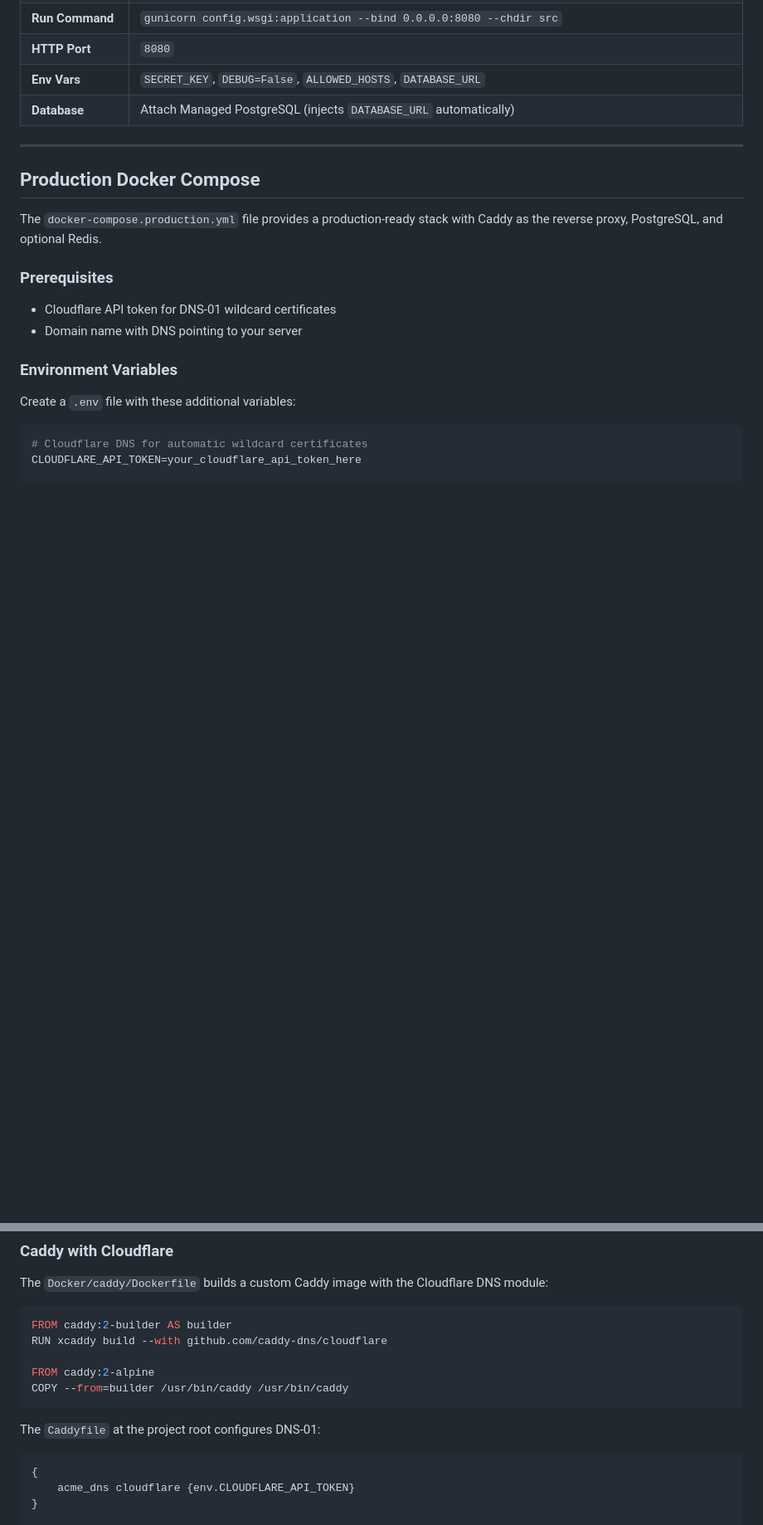
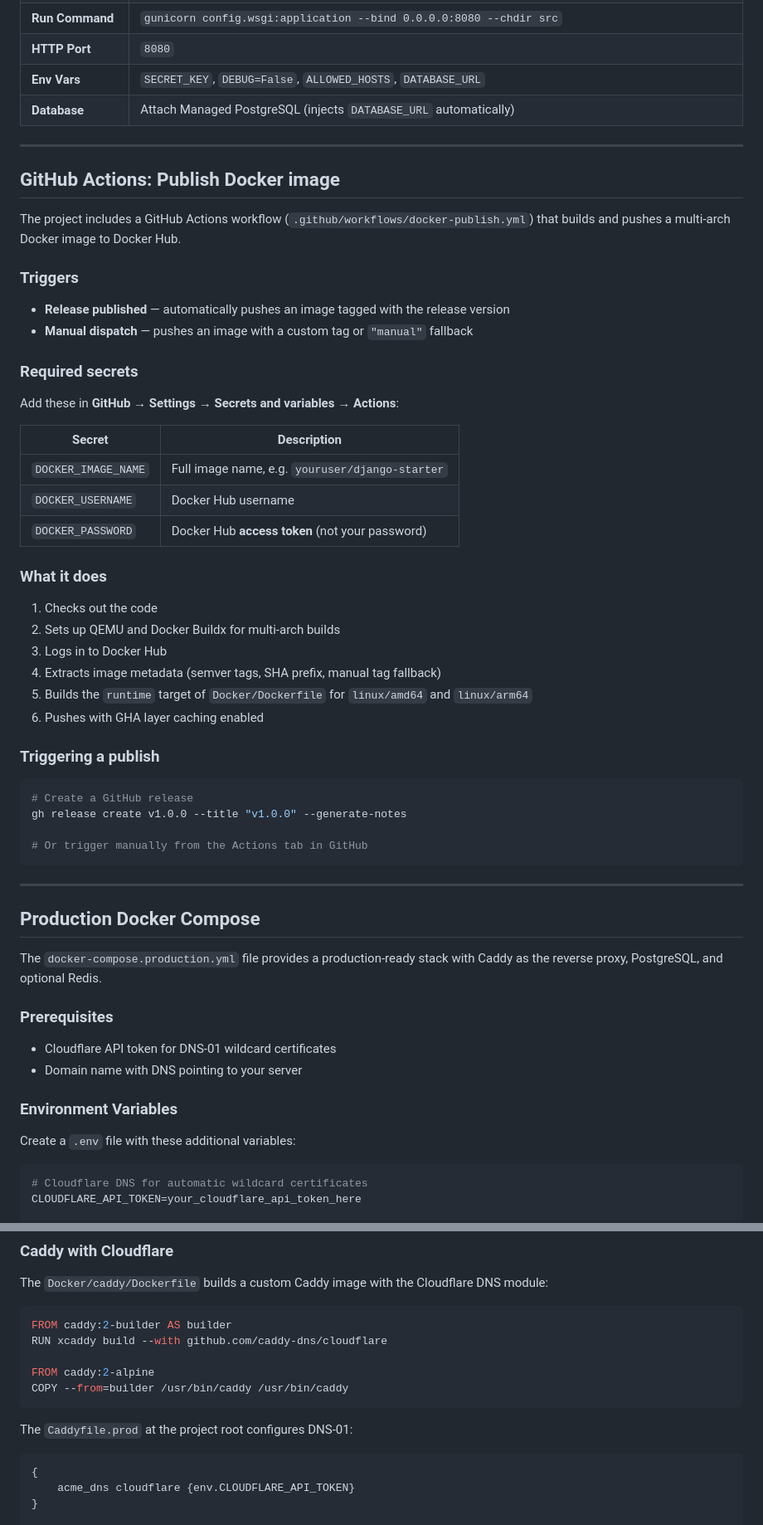
Before and after one commit to difegam/django-starter-template, a Markdown page: docs/deployment.md, 2 parts joined by grey strips. Shown at 83% size. Drawn GitHub-style; blank space fills up the shorter version.

````diff
--- a/docs/deployment.md
+++ b/docs/deployment.md
@@ -595,6 +593,45 @@ For a fully managed experience:
 
 ______________________________________________________________________
 
+## GitHub Actions: Publish Docker image
+
+The project includes a GitHub Actions workflow (`.github/workflows/docker-publish.yml`) that builds and pushes a multi-arch Docker image to Docker Hub.
+
+### Triggers
+
+- **Release published** — automatically pushes an image tagged with the release version
+- **Manual dispatch** — pushes an image with a custom tag or `"manual"` fallback
+
+### Required secrets
+
+Add these in **GitHub → Settings → Secrets and variables → Actions**:
+
+| Secret              | Description                                     |
+| ------------------- | ----------------------------------------------- |
+| `DOCKER_IMAGE_NAME` | Full image name, e.g. `youruser/django-starter` |
+| `DOCKER_USERNAME`   | Docker Hub username                             |
+| `DOCKER_PASSWORD`   | Docker Hub **access token** (not your password) |
+
+### What it does
+
+1. Checks out the code
+1. Sets up QEMU and Docker Buildx for multi-arch builds
+1. Logs in to Docker Hub
+1. Extracts image metadata (semver tags, SHA prefix, manual tag fallback)
+1. Builds the `runtime` target of `Docker/Dockerfile` for `linux/amd64` and `linux/arm64`
+1. Pushes with GHA layer caching enabled
+
+### Triggering a publish
+
+```bash
+# Create a GitHub release
+gh release create v1.0.0 --title "v1.0.0" --generate-notes
+
+# Or trigger manually from the Actions tab in GitHub
+```
+
+______________________________________________________________________
+
 ## Production Docker Compose
 
 The `docker-compose.production.yml` file provides a production-ready stack with Caddy as the reverse proxy, PostgreSQL, and optional Redis.
@@ -732,7 +807,7 @@ FROM caddy:2-alpine
 COPY --from=builder /usr/bin/caddy /usr/bin/caddy
 ```
 
-The `Caddyfile` at the project root configures DNS-01:
+The `Caddyfile.prod` at the project root configures DNS-01:
 
 ```caddy
 {
````
Also changed, not shown: other parts of docs/deployment.md (+46 -10 lines), docs/contributing.md (+35 -0 lines).
